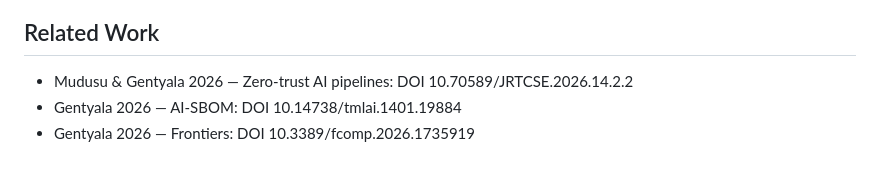
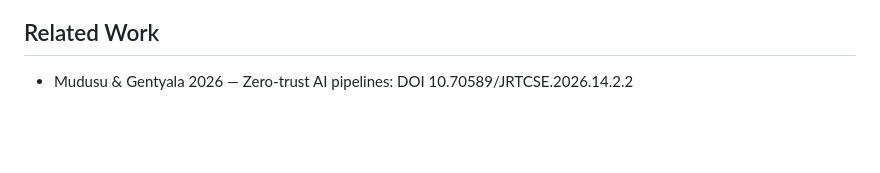
Before and after one commit to sunilgentyala/imm-ci-framework, a Markdown page: README.md, the part around the change. Drawn GitHub-style; blank space fills up the shorter version.

Commit message:
fix: remove unrelated papers from Related Work section
AI-SBOM and Frontiers papers are not directly related to the IMM-CI
framework; only the zero-trust AI pipelines paper belongs here.

Co-Authored-By: Claude Sonnet 4.6 <noreply@anthropic.com>

```diff
--- a/README.md
+++ b/README.md
@@ -267,5 +267,3 @@ This repository contains only the companion **software artifact** — not the ma
 ## Related Work
 
 - Mudusu & Gentyala 2026 — Zero-trust AI pipelines: DOI 10.70589/JRTCSE.2026.14.2.2
-- Gentyala 2026 — AI-SBOM: DOI 10.14738/tmlai.1401.19884
-- Gentyala 2026 — Frontiers: DOI 10.3389/fcomp.2026.1735919
```
